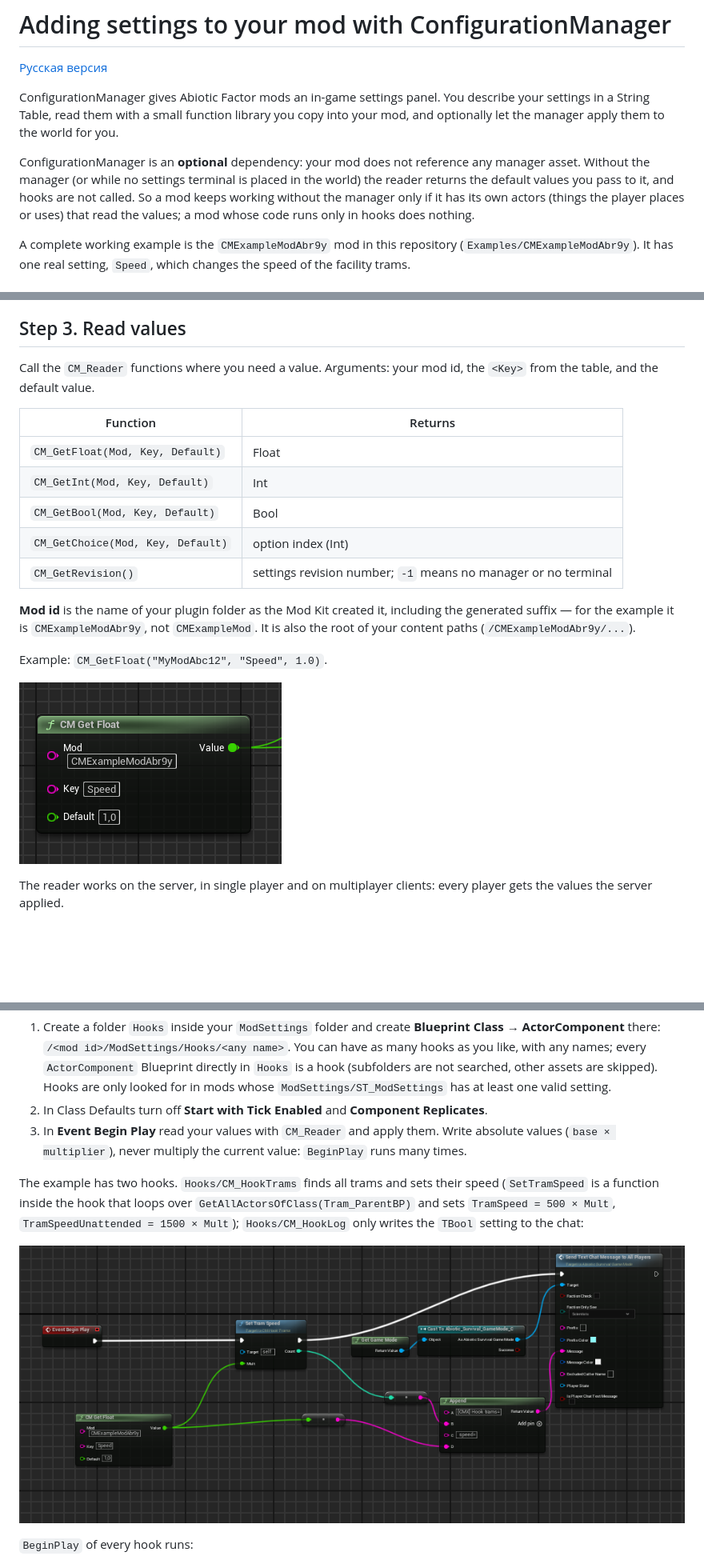
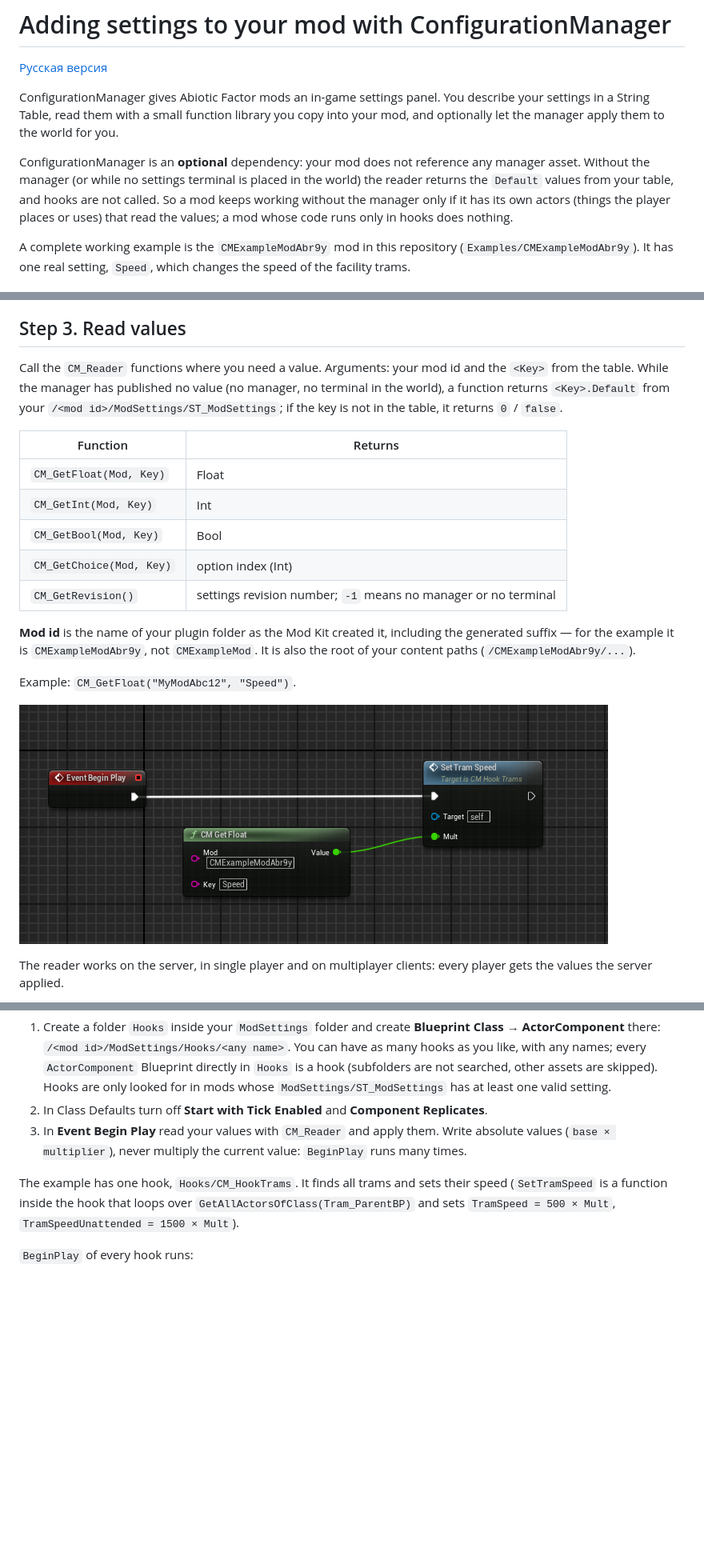
Before and after one commit to qertyy777/AbioticFactorModManagerExample, a Markdown page: README.md, 3 parts joined by grey strips. Shown at 80% size. Rendered like a GitHub page; pictures changed too: images/03-reader-call.png, images/04-hook-beginplay.png (deleted); blank space fills up the shorter version.

```diff
--- a/README.md
+++ b/README.md
@@ -7,7 +7,7 @@ Table, read them with a small function library you copy into your mod, and optio
 to the world for you.
 
 ConfigurationManager is an **optional** dependency: your mod does not reference any manager asset. Without the
-manager (or while no settings terminal is placed in the world) the reader returns the default values you pass to it,
+manager (or while no settings terminal is placed in the world) the reader returns the `Default` values from your table,
 and hooks are not called. So a mod keeps working without the manager only if it has its own actors (things the player
 places or uses) that read the values; a mod whose code runs only in hooks does nothing.
 
@@ -82,22 +82,23 @@ Blueprint Function Library that uses only engine nodes, so it does not create a
 
 ## Step 3. Read values
 
-Call the `CM_Reader` functions where you need a value. Arguments: your mod id, the `<Key>` from the table, and the
-default value.
+Call the `CM_Reader` functions where you need a value. Arguments: your mod id and the `<Key>` from the table. While
+the manager has published no value (no manager, no terminal in the world), a function returns `<Key>.Default` from
+your `/<mod id>/ModSettings/ST_ModSettings`; if the key is not in the table, it returns `0` / `false`.
 
 | Function | Returns |
 |---|---|
-| `CM_GetFloat(Mod, Key, Default)` | Float |
-| `CM_GetInt(Mod, Key, Default)` | Int |
-| `CM_GetBool(Mod, Key, Default)` | Bool |
-| `CM_GetChoice(Mod, Key, Default)` | option index (Int) |
+| `CM_GetFloat(Mod, Key)` | Float |
+| `CM_GetInt(Mod, Key)` | Int |
+| `CM_GetBool(Mod, Key)` | Bool |
+| `CM_GetChoice(Mod, Key)` | option index (Int) |
 | `CM_GetRevision()` | settings revision number; `-1` means no manager or no terminal |
 
 **Mod id** is the name of your plugin folder as the Mod Kit created it, including the generated suffix — for the
 example it is `CMExampleModAbr9y`, not `CMExampleMod`. It is also the root of your content paths
 (`/CMExampleModAbr9y/...`).
 
-Example: `CM_GetFloat("MyModAbc12", "Speed", 1.0)`.
+Example: `CM_GetFloat("MyModAbc12", "Speed")`.
 
 ![CM_GetFloat call](images/03-reader-call.png)
 
@@ -123,11 +124,9 @@ manager runs your code for you through a hook — a component it creates itself.
 3. In **Event Begin Play** read your values with `CM_Reader` and apply them. Write absolute values
    (`base × multiplier`), never multiply the current value: `BeginPlay` runs many times.
 
-The example has two hooks. `Hooks/CM_HookTrams` finds all trams and sets their speed (`SetTramSpeed` is a function
+The example has one hook, `Hooks/CM_HookTrams`. It finds all trams and sets their speed (`SetTramSpeed` is a function
 inside the hook that loops over `GetAllActorsOfClass(Tram_ParentBP)` and sets `TramSpeed = 500 × Mult`,
-`TramSpeedUnattended = 1500 × Mult`); `Hooks/CM_HookLog` only writes the `TBool` setting to the chat:
-
-![CM_HookTrams Event Graph](images/04-hook-beginplay.png)
+`TramSpeedUnattended = 1500 × Mult`).
 
 `BeginPlay` of every hook runs:
 - when a world with a settings terminal is loaded;
```
Also changed, not shown: README.ru.md (+12 -13 lines).
